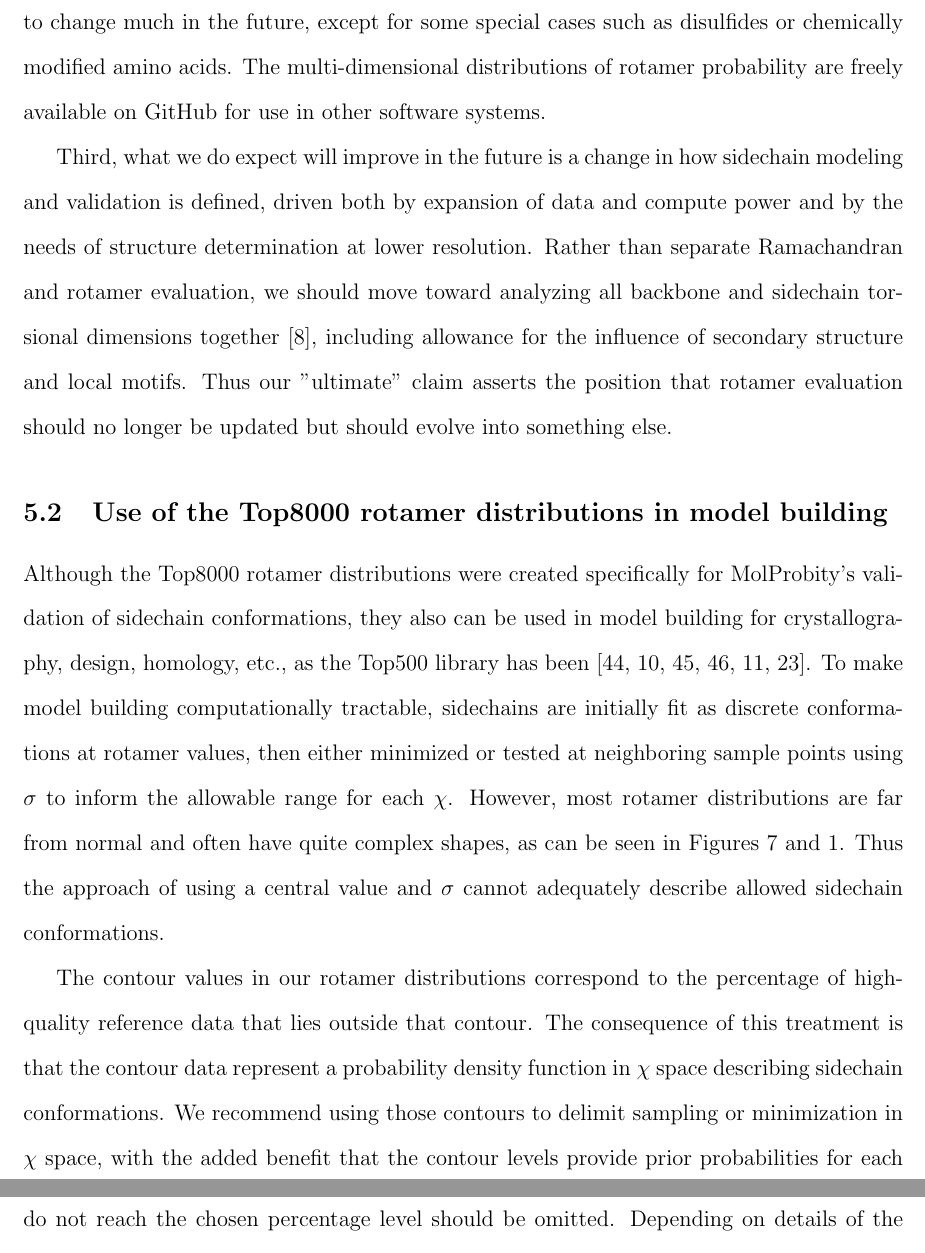
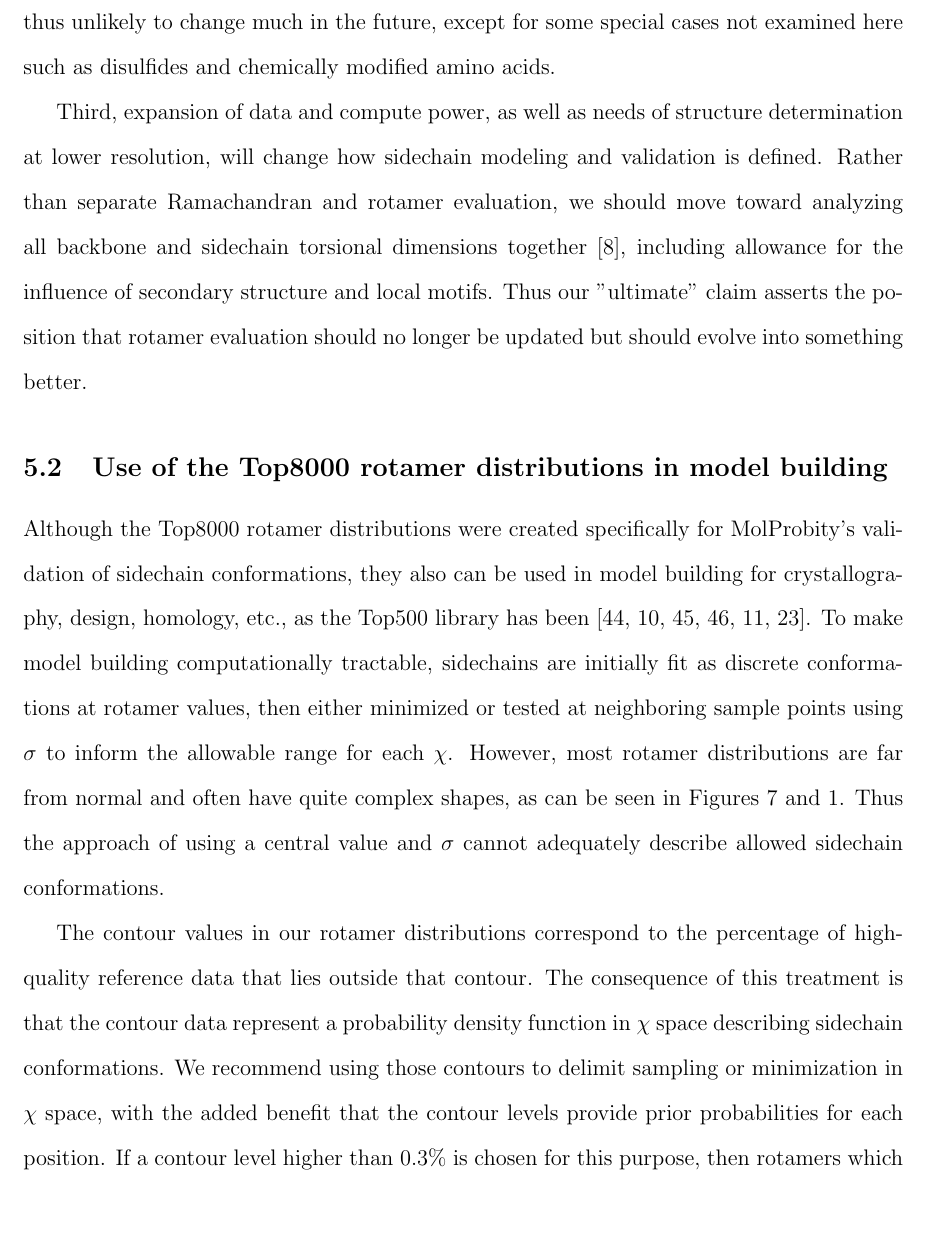
Before and after one commit to bhintze/rota_ultimate, a LaTeX document (HintzeManuscript.tex, which reads discussion.tex): two parts of pages 21 and 22 of 34 before the commit and part of page 21 of 34 after it, the two joined at a grey line, cut so that both start at the same text, the shorter picture padded with empty space. Compiled offline with pdfLaTeX.

Commit message:
Played a little with the wording in 5.1 to make it more reader-frienly

```diff
--- a/discussion.tex
+++ b/discussion.tex
@@ -7,7 +7,7 @@ First, we claim it as ultimate for the rotamer aspect of model validation (where
 
-Second, changes from the penultimate distributions are fairly minor in quantitative terms;  their importance lies in the new ability to support a 3-level evaluation, to identify very rare rotamers, and to specify rotamer-dependent bond-angle deviations. With a million residues of high-reliability data, the sampling is now adequate for this task. The results are unlikely to change much in the future, except for some special cases such as disulfides or chemically modified amino acids. The multi-dimensional distributions of rotamer probability are freely available on GitHub for use in other software systems.
+Second, the quantitative changes from the penultimate distributions are fairly minor. The important new feature is the ability to support a 3-level evaluation to identify very rare rotamers and to specify rotamer-dependent bond-angle deviations. These tasks are made possible due to the large number (a million) of reliably-modeled residues. The results are thus unlikely to change much in the future, except for some special cases not examined here such as disulfides and chemically modified amino acids.
 
-Third, what we do expect will improve in the future is a change in how sidechain modeling and validation is defined, driven both by expansion of data and compute power and by the needs of structure determination at lower resolution. Rather than separate Ramachandran and rotamer evaluation, we should move toward analyzing all backbone and sidechain torsional dimensions together \cite{JSR_theplot_2013}, including allowance for the influence of secondary structure and local motifs. Thus our "ultimate" claim asserts the position that rotamer evaluation should no longer be updated but should evolve into something else.
+Third, expansion of data and compute power, as well as needs of structure determination at lower resolution, will change how sidechain modeling and validation is defined. Rather than separate Ramachandran and rotamer evaluation, we should move toward analyzing all backbone and sidechain torsional dimensions together \cite{JSR_theplot_2013}, including allowance for the influence of secondary structure and local motifs. Thus our "ultimate" claim asserts the position that rotamer evaluation should no longer be updated but should evolve into something better.
 
 \subsection{Use of the Top8000 rotamer distributions in model building}
 Although the Top8000 rotamer distributions were created specifically for MolProbity's validation of sidechain conformations, they also can be used in model building for crystallography, design, homology, etc., as the Top500 library has been \cite{Langer2008, Emsley:ba5144, Headd2008, Terwilliger2008, Adams:2010fk, Gainza2013}. To make model building computationally tractable, sidechains are initially fit as discrete conformations at rotamer values, then either minimized or tested at neighboring sample points using $\sigma$ to inform the allowable range for each $\chi$. However, most rotamer distributions are far from normal and often have quite complex shapes, as can be seen in Figures \ref{fig:AspAsn} and \ref{fig:outcontour}. Thus the approach of using a central value and $\sigma$ cannot adequately describe allowed sidechain conformations.
```
Also changed, not shown: discussion.tex (2 more changed lines), 2 other files.
